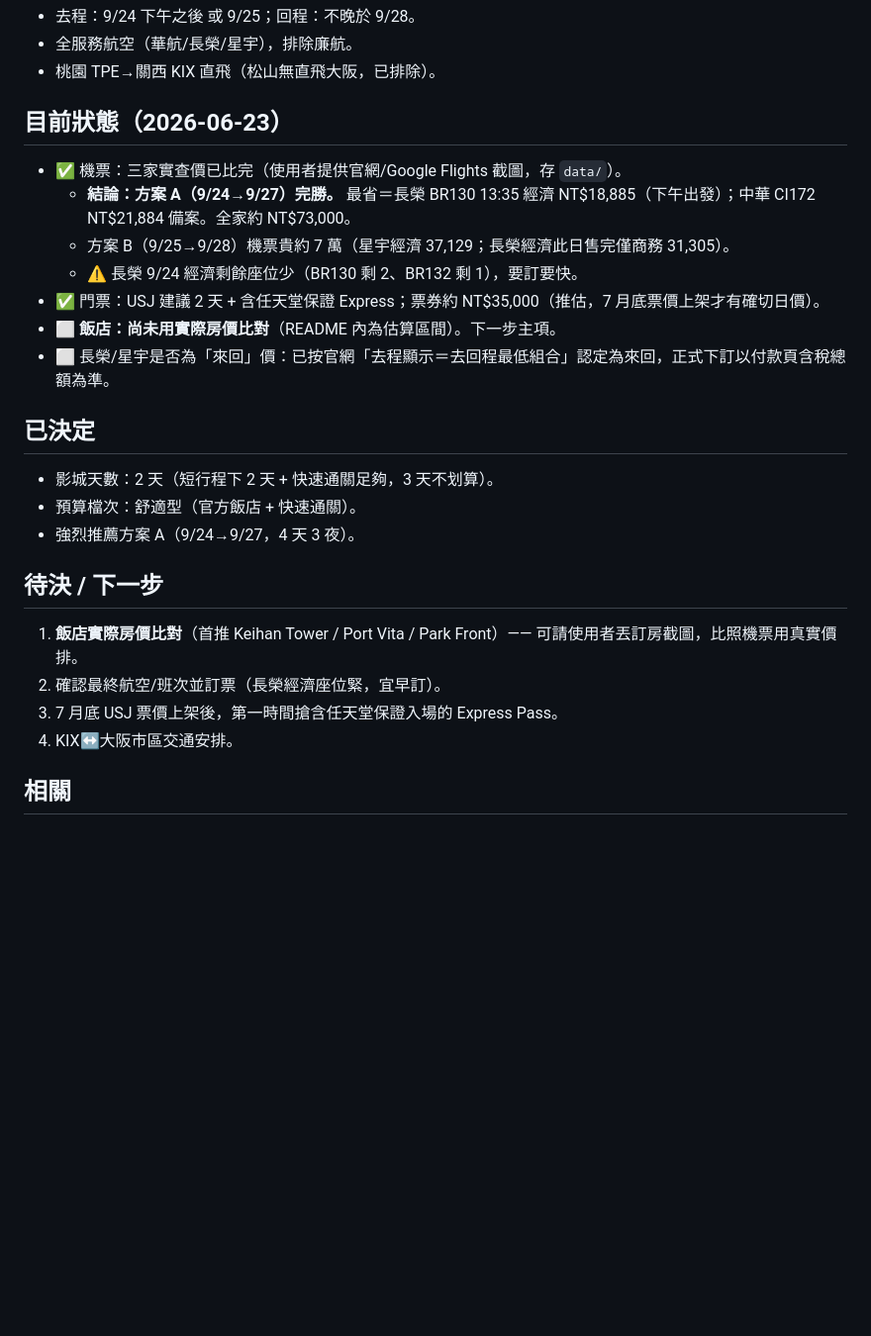
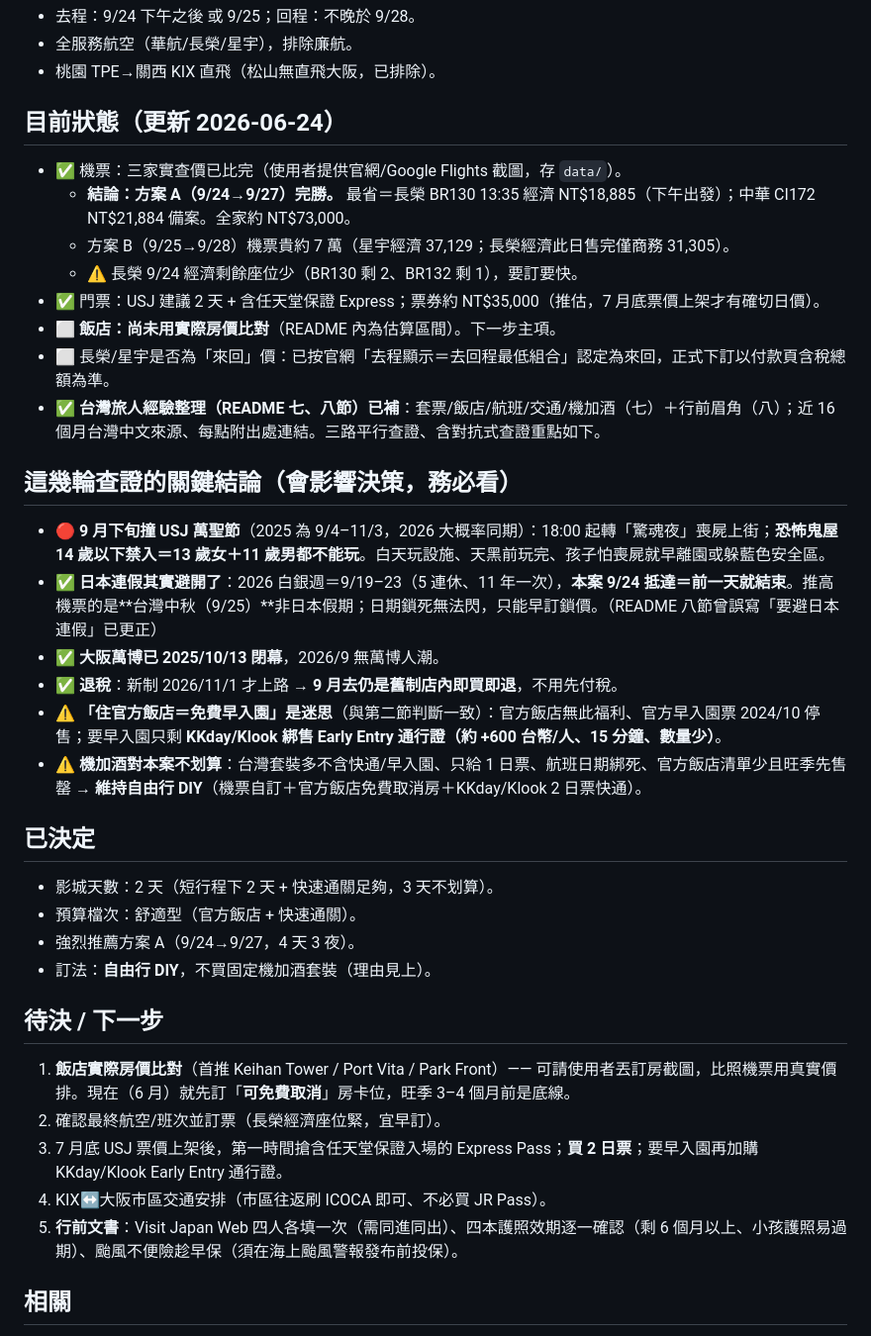
Before and after one commit to mansonliu/osaka-usj-2026-09, a Markdown page: HANDOFF.md, the part around the change. Shown at 99% size. GitHub-like rendering; blank space fills up the shorter version.

Commit message:
更新交班單：補七/八節查證結論與行動點
- 目前狀態加一條：台灣旅人經驗整理(七/八節)已補
- 新增「關鍵結論」區：萬聖節14歲鬼屋禁入、白銀週已避開、萬博閉幕、退稅9月仍舊制、官方飯店無免費早入園、機加酒不划算維持DIY
- 已決定加「訂法=自由行DIY」
- 下一步補：官方飯店訂免費取消房卡位、買2日票+早入園加購券、ICOCA免JR Pass、VJW四人各填+護照效期+颱風不便險

Co-Authored-By: Claude Opus 4.8 <noreply@anthropic.com>

```diff
--- a/HANDOFF.md
+++ b/HANDOFF.md
@@ -19,7 +19,7 @@
 - 全服務航空（華航/長榮/星宇），排除廉航。
 - 桃園 TPE→關西 KIX 直飛（松山無直飛大阪，已排除）。
 
-## 目前狀態（2026-06-23）
+## 目前狀態（更新 2026-06-24）
 - ✅ 機票：三家實查價已比完（使用者提供官網/Google Flights 截圖，存 `data/`）。
   - **結論：方案 A（9/24→9/27）完勝。** 最省＝長榮 BR130 13:35 經濟 NT$18,885（下午出發）；中華 CI172 NT$21,884 備案。全家約 NT$73,000。
   - 方案 B（9/25→9/28）機票貴約 7 萬（星宇經濟 37,129；長榮經濟此日售完僅商務 31,305）。
@@ -27,17 +27,28 @@
 - ✅ 門票：USJ 建議 2 天 + 含任天堂保證 Express；票券約 NT$35,000（推估，7 月底票價上架才有確切日價）。
 - ⬜ **飯店：尚未用實際房價比對**（README 內為估算區間）。下一步主項。
 - ⬜ 長榮/星宇是否為「來回」價：已按官網「去程顯示＝去回程最低組合」認定為來回，正式下訂以付款頁含稅總額為準。
+- ✅ **台灣旅人經驗整理（README 七、八節）已補**：套票/飯店/航班/交通/機加酒（七）＋行前眉角（八）；近 16 個月台灣中文來源、每點附出處連結。三路平行查證、含對抗式查證重點如下。
+
+## 這幾輪查證的關鍵結論（會影響決策，務必看）
+- 🔴 **9 月下旬撞 USJ 萬聖節**（2025 為 9/4–11/3，2026 大概率同期）：18:00 起轉「驚魂夜」喪屍上街；**恐怖鬼屋 14 歲以下禁入＝13 歲女＋11 歲男都不能玩**。白天玩設施、天黑前玩完、孩子怕喪屍就早離園或躲藍色安全區。
+- ✅ **日本連假其實避開了**：2026 白銀週＝9/19–23（5 連休、11 年一次），**本案 9/24 抵達＝前一天就結束**。推高機票的是**台灣中秋（9/25）**非日本假期；日期鎖死無法閃，只能早訂鎖價。（README 八節曾誤寫「要避日本連假」已更正）
+- ✅ **大阪萬博已 2025/10/13 閉幕**，2026/9 無萬博人潮。
+- ✅ **退稅**：新制 2026/11/1 才上路 → **9 月去仍是舊制店內即買即退**，不用先付稅。
+- ⚠ **「住官方飯店＝免費早入園」是迷思**（與第二節判斷一致）：官方飯店無此福利、官方早入園票 2024/10 停售；要早入園只剩 **KKday/Klook 綁售 Early Entry 通行證（約 +600 台幣/人、15 分鐘、數量少）**。
+- ⚠ **機加酒對本案不划算**：台灣套裝多不含快通/早入園、只給 1 日票、航班日期綁死、官方飯店清單少且旺季先售罄 → **維持自由行 DIY**（機票自訂＋官方飯店免費取消房＋KKday/Klook 2 日票快通）。
 
 ## 已決定
 - 影城天數：2 天（短行程下 2 天 + 快速通關足夠，3 天不划算）。
 - 預算檔次：舒適型（官方飯店 + 快速通關）。
 - 強烈推薦方案 A（9/24→9/27，4 天 3 夜）。
+- 訂法：**自由行 DIY**，不買固定機加酒套裝（理由見上）。
 
 ## 待決 / 下一步
-1. **飯店實際房價比對**（首推 Keihan Tower / Port Vita / Park Front）—— 可請使用者丟訂房截圖，比照機票用真實價排。
+1. **飯店實際房價比對**（首推 Keihan Tower / Port Vita / Park Front）—— 可請使用者丟訂房截圖，比照機票用真實價排。現在（6 月）就先訂「**可免費取消**」房卡位，旺季 3–4 個月前是底線。
 2. 確認最終航空/班次並訂票（長榮經濟座位緊，宜早訂）。
-3. 7 月底 USJ 票價上架後，第一時間搶含任天堂保證入場的 Express Pass。
-4. KIX↔大阪市區交通安排。
+3. 7 月底 USJ 票價上架後，第一時間搶含任天堂保證入場的 Express Pass；**買 2 日票**；要早入園再加購 KKday/Klook Early Entry 通行證。
+4. KIX↔大阪市區交通安排（市區往返刷 ICOCA 即可、不必買 JR Pass）。
+5. **行前文書**：Visit Japan Web 四人各填一次（需同進同出）、四本護照效期逐一確認（剩 6 個月以上、小孩護照易過期）、颱風不便險趁早保（須在海上颱風警報發布前投保）。
 
 ## 相關
 - 任務看板卡片：`九月旅遊計劃`（in_progress），note 指向本 repo。
```
